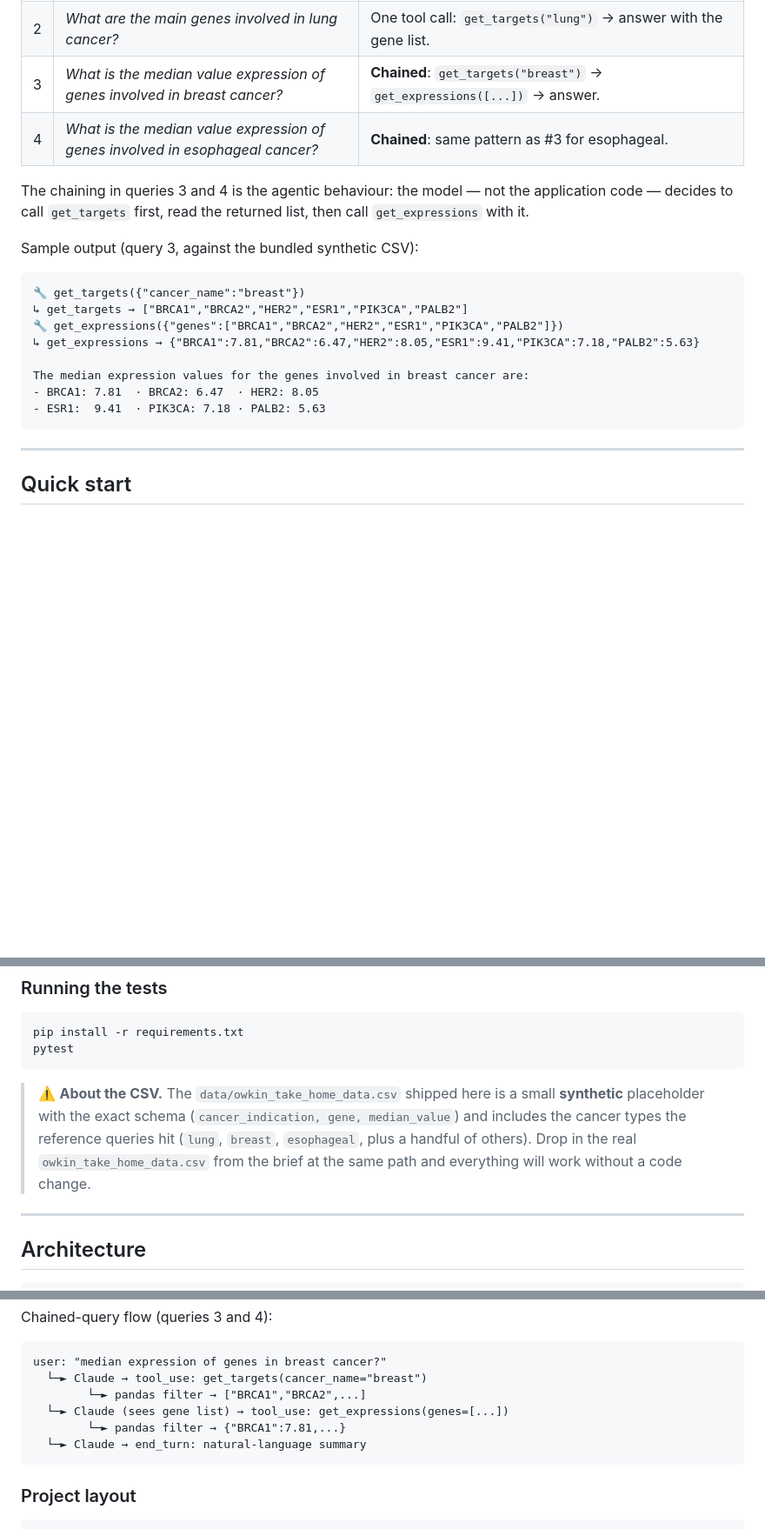
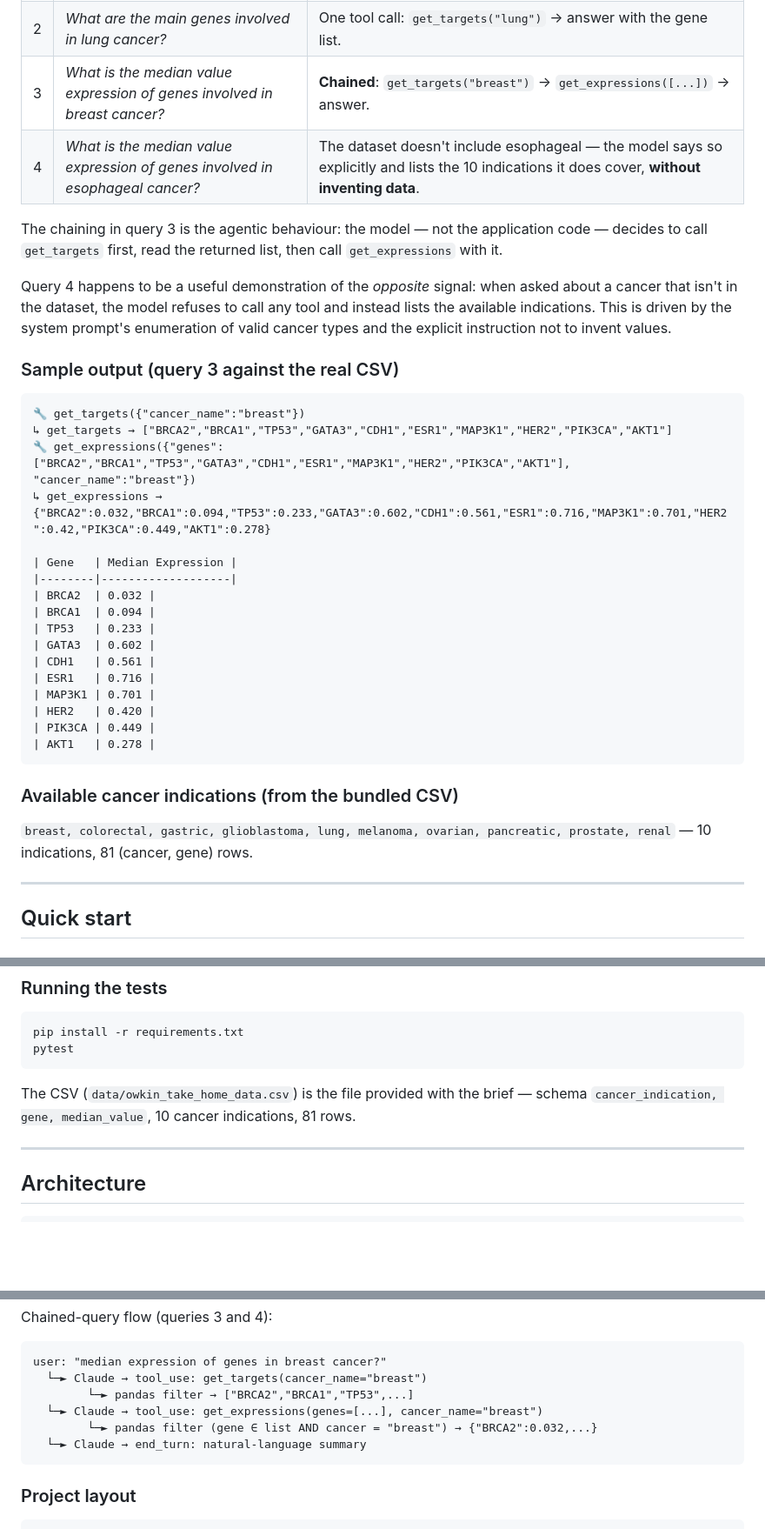
Before and after one commit to bmirlico/owkin-case-study, a Markdown page: README.md, 3 parts joined by grey strips. Shown at 87% size. GitHub-like rendering; blank space fills up the shorter version.

Commit message:
docs: document the get_expressions fix and the per-gene query reading
Adds a 'Deviation from the brief' section explaining the dict(zip)
cross-cancer leak with a before/after table, and a short note on the
'median value expression' phrasing — interpreting it as per-gene
(matching the median_value column semantics and the brief's Dict
return type) rather than a median-of-medians scalar.

Also: refreshes Q3 sample output to use the real CSV's breast values,
restates Q4 as a deliberate not-in-dataset demo of the anti-hallucination
guard, and updates the chained-flow ASCII diagram to show the new
get_expressions(genes, cancer_name) signature.

````diff
--- a/README.md
+++ b/README.md
@@ -20,22 +20,37 @@ The model decides whether to call a tool, which one, and — for the chained que
 | 1 | *How can you help me?* | Plain text answer describing capabilities and the available cancer indications. No tool calls. |
 | 2 | *What are the main genes involved in lung cancer?* | One tool call: `get_targets("lung")` → answer with the gene list. |
 | 3 | *What is the median value expression of genes involved in breast cancer?* | **Chained**: `get_targets("breast")` → `get_expressions([...])` → answer. |
-| 4 | *What is the median value expression of genes involved in esophageal cancer?* | **Chained**: same pattern as #3 for esophageal. |
+| 4 | *What is the median value expression of genes involved in esophageal cancer?* | The dataset doesn't include esophageal — the model says so explicitly and lists the 10 indications it does cover, **without inventing data**. |
 
-The chaining in queries 3 and 4 is the agentic behaviour: the model — not the application code — decides to call `get_targets` first, read the returned list, then call `get_expressions` with it.
+The chaining in query 3 is the agentic behaviour: the model — not the application code — decides to call `get_targets` first, read the returned list, then call `get_expressions` with it.
 
-Sample output (query 3, against the bundled synthetic CSV):
+Query 4 happens to be a useful demonstration of the *opposite* signal: when asked about a cancer that isn't in the dataset, the model refuses to call any tool and instead lists the available indications. This is driven by the system prompt's enumeration of valid cancer types and the explicit instruction not to invent values.
+
+### Sample output (query 3 against the real CSV)
 
 ```
 🔧 get_targets({"cancer_name":"breast"})
-↳ get_targets → ["BRCA1","BRCA2","HER2","ESR1","PIK3CA","PALB2"]
-🔧 get_expressions({"genes":["BRCA1","BRCA2","HER2","ESR1","PIK3CA","PALB2"]})
-↳ get_expressions → {"BRCA1":7.81,"BRCA2":6.47,"HER2":8.05,"ESR1":9.41,"PIK3CA":7.18,"PALB2":5.63}
+↳ get_targets → ["BRCA2","BRCA1","TP53","GATA3","CDH1","ESR1","MAP3K1","HER2","PIK3CA","AKT1"]
+🔧 get_expressions({"genes":["BRCA2","BRCA1","TP53","GATA3","CDH1","ESR1","MAP3K1","HER2","PIK3CA","AKT1"], "cancer_name":"breast"})
+↳ get_expressions → {"BRCA2":0.032,"BRCA1":0.094,"TP53":0.233,"GATA3":0.602,"CDH1":0.561,"ESR1":0.716,"MAP3K1":0.701,"HER2":0.42,"PIK3CA":0.449,"AKT1":0.278}
 
-The median expression values for the genes involved in breast cancer are:
-- BRCA1: 7.81  · BRCA2: 6.47  · HER2: 8.05
-- ESR1:  9.41  · PIK3CA: 7.18 · PALB2: 5.63
+| Gene   | Median Expression |
+|--------|-------------------|
+| BRCA2  | 0.032 |
+| BRCA1  | 0.094 |
+| TP53   | 0.233 |
+| GATA3  | 0.602 |
+| CDH1   | 0.561 |
+| ESR1   | 0.716 |
+| MAP3K1 | 0.701 |
+| HER2   | 0.420 |
+| PIK3CA | 0.449 |
+| AKT1   | 0.278 |
 ```
+
+### Available cancer indications (from the bundled CSV)
+
+`breast, colorectal, gastric, glioblastoma, lung, melanoma, ovarian, pancreatic, prostate, renal` — 10 indications, 81 (cancer, gene) rows.
 
 ---
 
@@ -67,7 +82,7 @@ pip install -r requirements.txt
 pytest
 ```
 
-> ⚠️ **About the CSV.** The `data/owkin_take_home_data.csv` shipped here is a small **synthetic** placeholder with the exact schema (`cancer_indication, gene, median_value`) and includes the cancer types the reference queries hit (`lung`, `breast`, `esophageal`, plus a handful of others). Drop in the real `owkin_take_home_data.csv` from the brief at the same path and everything will work without a code change.
+The CSV (`data/owkin_take_home_data.csv`) is the file provided with the brief — schema `cancer_indication, gene, median_value`, 10 cancer indications, 81 rows.
 
 ---
 
@@ -100,9 +115,9 @@ Chained-query flow (queries 3 and 4):
 ```
 user: "median expression of genes in breast cancer?"
   └─► Claude → tool_use: get_targets(cancer_name="breast")
-        └─► pandas filter → ["BRCA1","BRCA2",...]
-  └─► Claude (sees gene list) → tool_use: get_expressions(genes=[...])
-        └─► pandas filter → {"BRCA1":7.81,...}
+        └─► pandas filter → ["BRCA2","BRCA1","TP53",...]
+  └─► Claude → tool_use: get_expressions(genes=[...], cancer_name="breast")
+        └─► pandas filter (gene ∈ list AND cancer = "breast") → {"BRCA2":0.032,...}
   └─► Claude → end_turn: natural-language summary
 ```
 
````
Also changed, not shown: other parts of README.md (+39 -0 lines).
